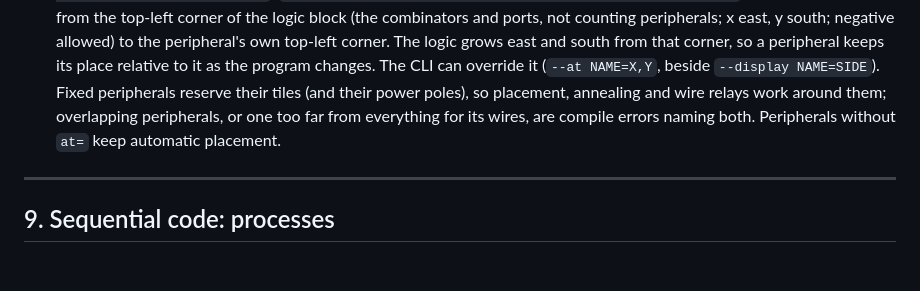
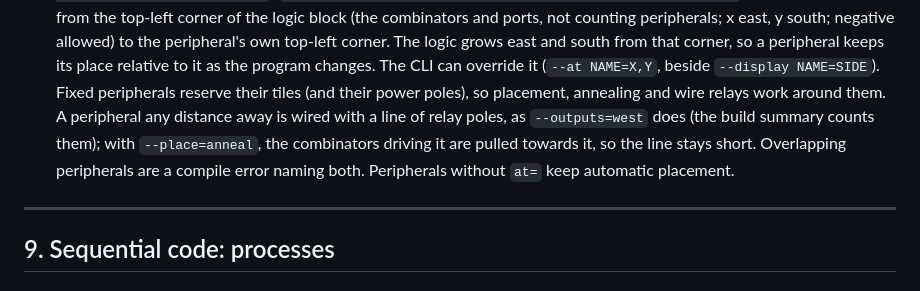
Before and after one commit to trentmkelly/ticky, a Markdown page: SPEC.md, the part around the change. GitHub-like rendering.

Commit message:
SPEC §8.4: far peripherals get relay lines, not an error
Co-Authored-By: Claude Opus 5.5 <noreply@anthropic.com>

```diff
--- a/SPEC.md
+++ b/SPEC.md
@@ -601,8 +601,11 @@ one) that difftest-matches the game, and a line in the README.
   to it as the program changes.
   The CLI can override it (`--at NAME=X,Y`, beside `--display NAME=SIDE`). Fixed peripherals
   reserve their tiles (and their power poles), so placement, annealing and wire relays work
-  around them; overlapping peripherals, or one too far from everything for its wires, are
-  compile errors naming both. Peripherals without `at=` keep automatic placement.
+  around them. A peripheral any distance away is wired with a line of relay poles, as
+  `--outputs=west` does (the build summary counts them); with `--place=anneal`, the
+  combinators driving it are pulled towards it, so the line stays short. Overlapping
+  peripherals are a compile error naming both. Peripherals without `at=` keep automatic
+  placement.
 
 ---
 
```
